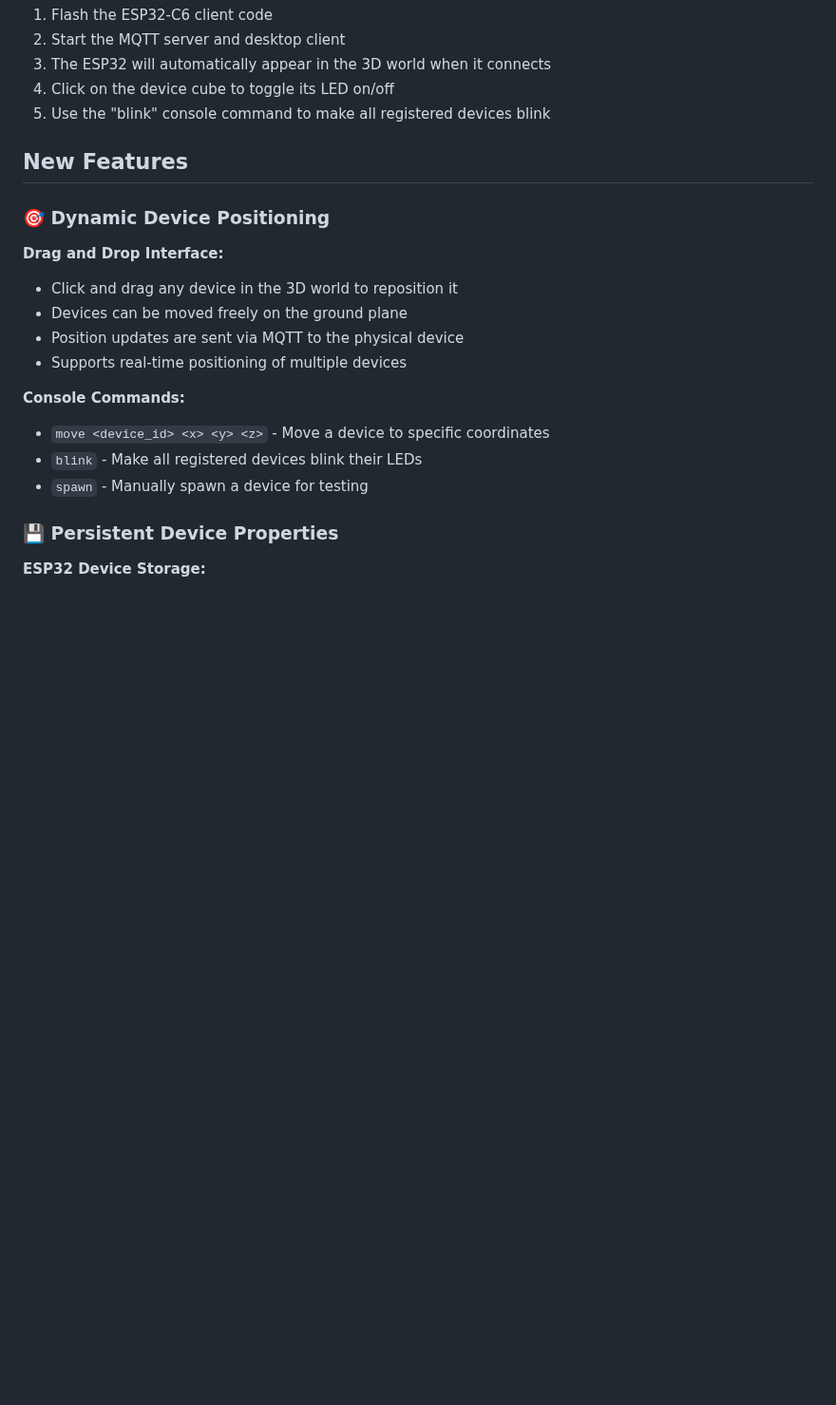
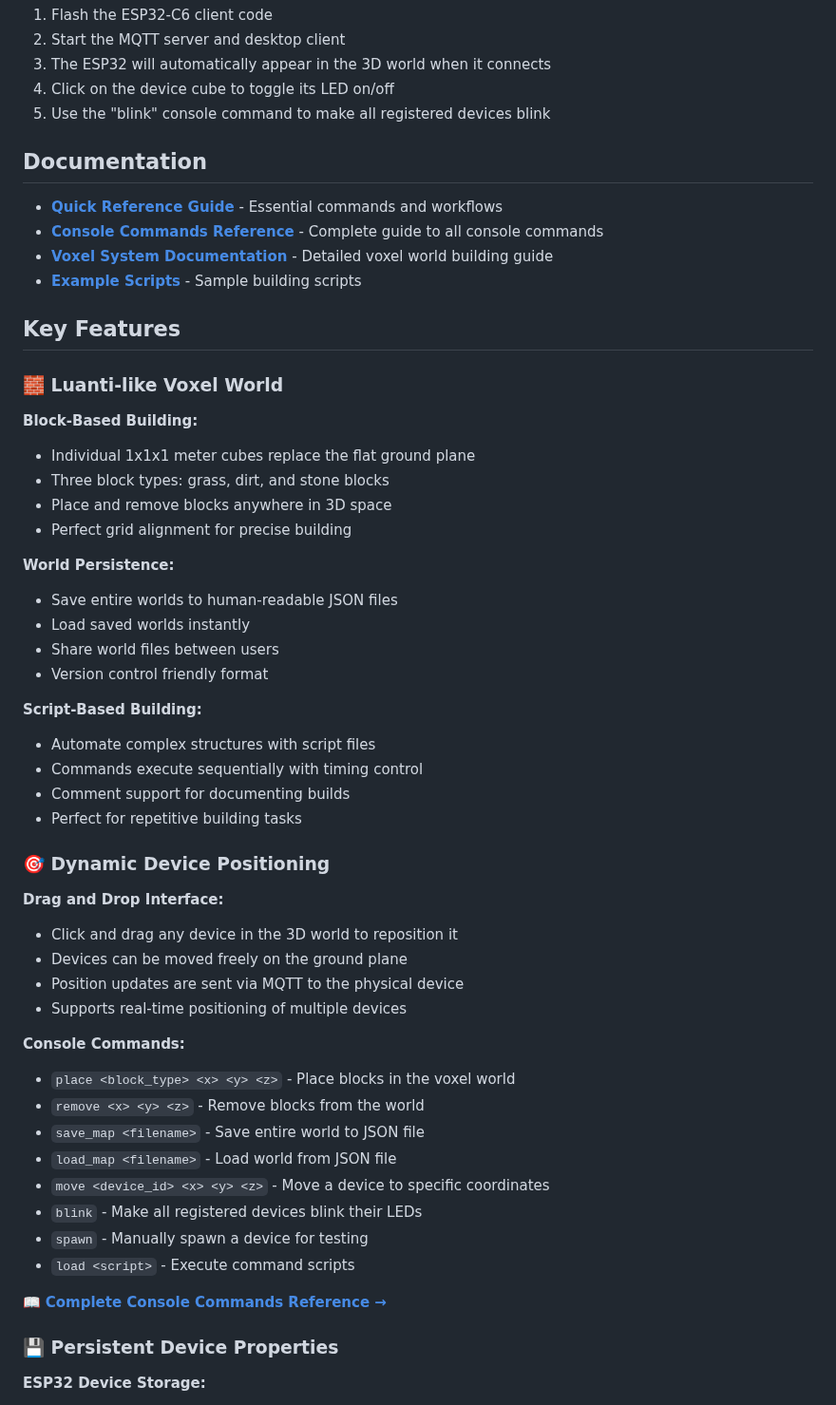
Before and after one commit to georgik/iotcraft, a Markdown page: README.md, the part around one of its changes. Shown at 95% size. GitHub-like rendering; blank space fills up the shorter version.

Commit message:
desktop: docs

```diff
--- a/README.md
+++ b/README.md
@@ -145,7 +147,34 @@ To test with an ESP32-C6 device:
 4. Click on the device cube to toggle its LED on/off
 5. Use the "blink" console command to make all registered devices blink
 
-## New Features
+## Documentation
+
+- **[Quick Reference Guide](docs/quick-reference.md)** - Essential commands and workflows
+- **[Console Commands Reference](docs/console-commands.md)** - Complete guide to all console commands
+- **[Voxel System Documentation](docs/voxel-system.md)** - Detailed voxel world building guide
+- **[Example Scripts](docs/examples/)** - Sample building scripts
+
+## Key Features
+
+### 🧱 Luanti-like Voxel World
+
+**Block-Based Building:**
+- Individual 1x1x1 meter cubes replace the flat ground plane
+- Three block types: grass, dirt, and stone blocks
+- Place and remove blocks anywhere in 3D space
+- Perfect grid alignment for precise building
+
+**World Persistence:**
+- Save entire worlds to human-readable JSON files
+- Load saved worlds instantly
+- Share world files between users
+- Version control friendly format
+
+**Script-Based Building:**
+- Automate complex structures with script files
+- Commands execute sequentially with timing control
+- Comment support for documenting builds
+- Perfect for repetitive building tasks
 
 ### 🎯 Dynamic Device Positioning
 
@@ -156,9 +185,16 @@ To test with an ESP32-C6 device:
 - Supports real-time positioning of multiple devices
 
 **Console Commands:**
+- `place <block_type> <x> <y> <z>` - Place blocks in the voxel world
+- `remove <x> <y> <z>` - Remove blocks from the world
+- `save_map <filename>` - Save entire world to JSON file
+- `load_map <filename>` - Load world from JSON file
 - `move <device_id> <x> <y> <z>` - Move a device to specific coordinates
 - `blink` - Make all registered devices blink their LEDs
 - `spawn` - Manually spawn a device for testing
+- `load <script>` - Execute command scripts
+
+📖 **[Complete Console Commands Reference →](docs/console-commands.md)**
 
 ### 💾 Persistent Device Properties
 
```
Also changed, not shown: other parts of README.md (+7 -5 lines).
